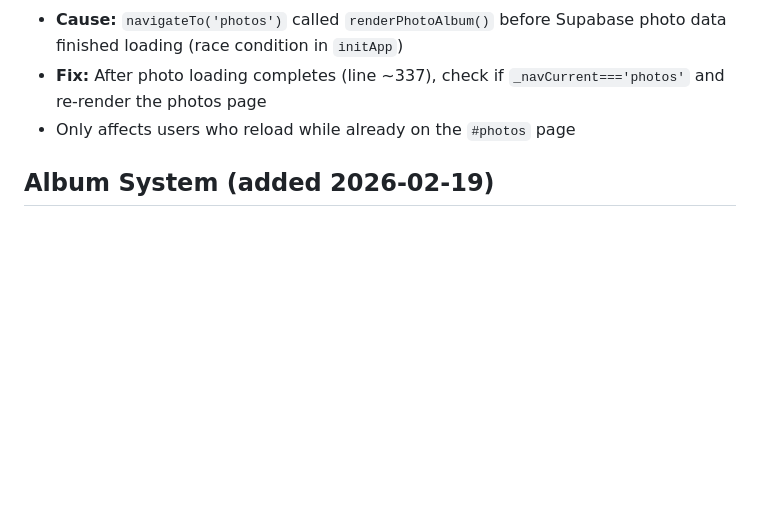
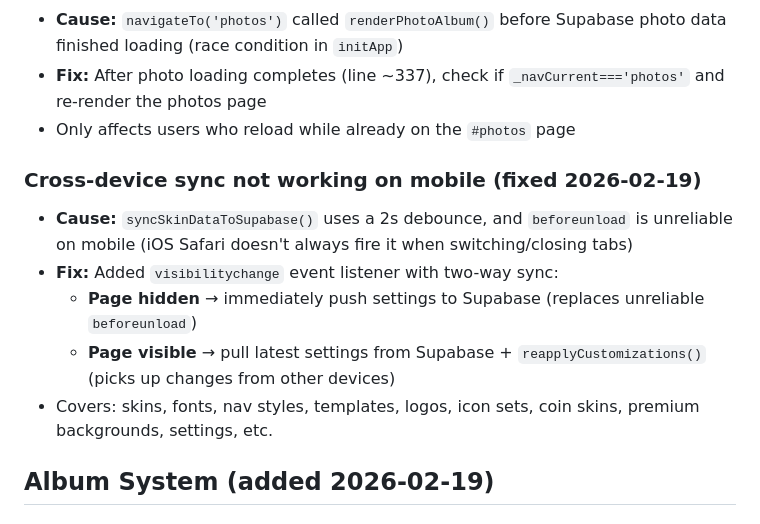
Before and after one commit to jasonanddanem-sketch/Online, a Markdown page: NOTES.md, the part around the change. Rendered like a GitHub page; blank space fills up the shorter version.

Commit message:
Update NOTES.md with cross-device sync fix
Co-Authored-By: Claude Opus 4.6 <noreply@anthropic.com>

```diff
--- a/NOTES.md
+++ b/NOTES.md
@@ -143,6 +143,13 @@
 - **Fix:** After photo loading completes (line ~337), check if `_navCurrent==='photos'` and re-render the photos page
 - Only affects users who reload while already on the `#photos` page
 
+### Cross-device sync not working on mobile (fixed 2026-02-19)
+- **Cause:** `syncSkinDataToSupabase()` uses a 2s debounce, and `beforeunload` is unreliable on mobile (iOS Safari doesn't always fire it when switching/closing tabs)
+- **Fix:** Added `visibilitychange` event listener with two-way sync:
+  - **Page hidden** → immediately push settings to Supabase (replaces unreliable `beforeunload`)
+  - **Page visible** → pull latest settings from Supabase + `reapplyCustomizations()` (picks up changes from other devices)
+- Covers: skins, fonts, nav styles, templates, logos, icon sets, coin skins, premium backgrounds, settings, etc.
+
 ## Album System (added 2026-02-19)
 
 ### Schema
```
